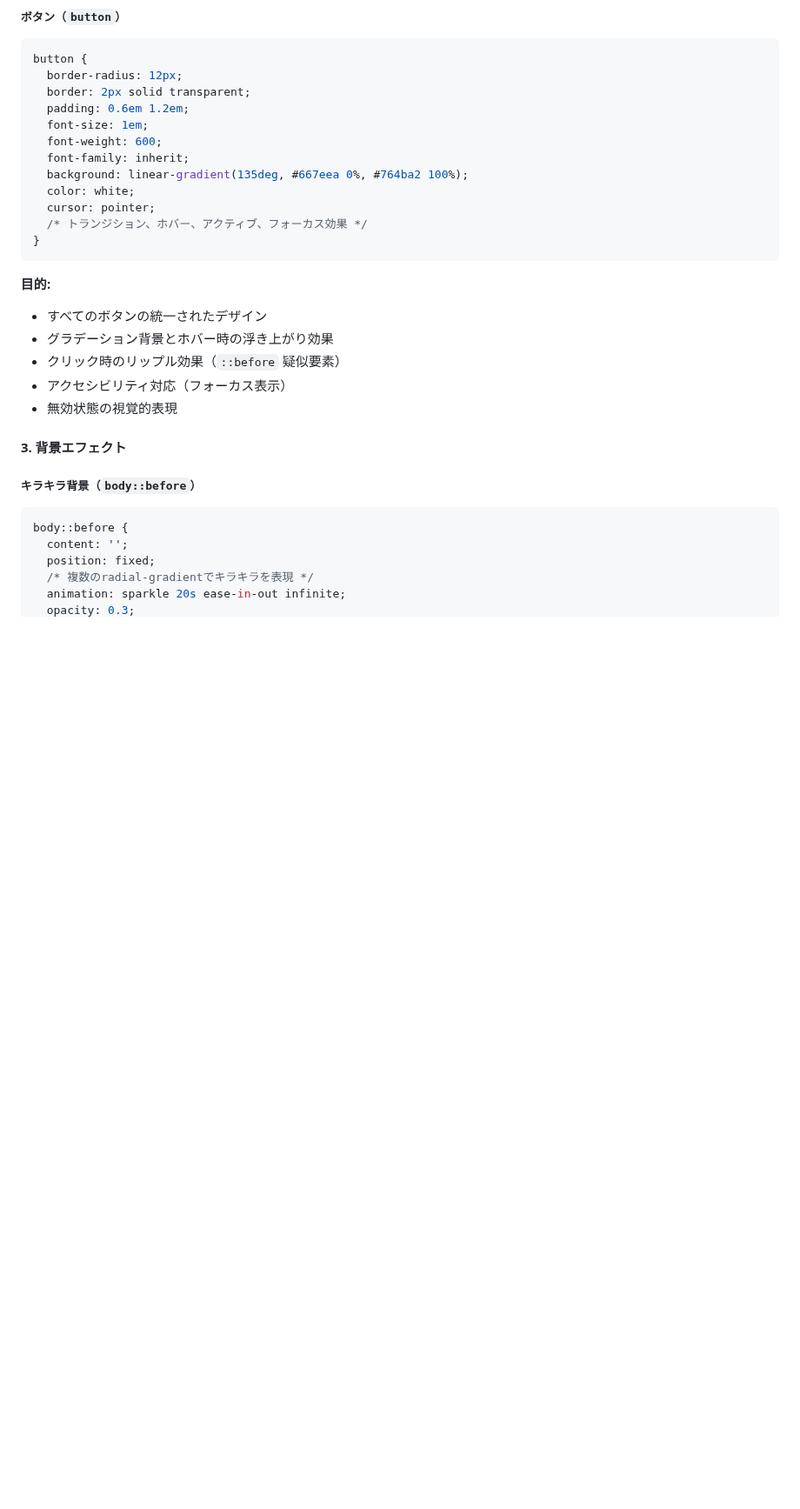
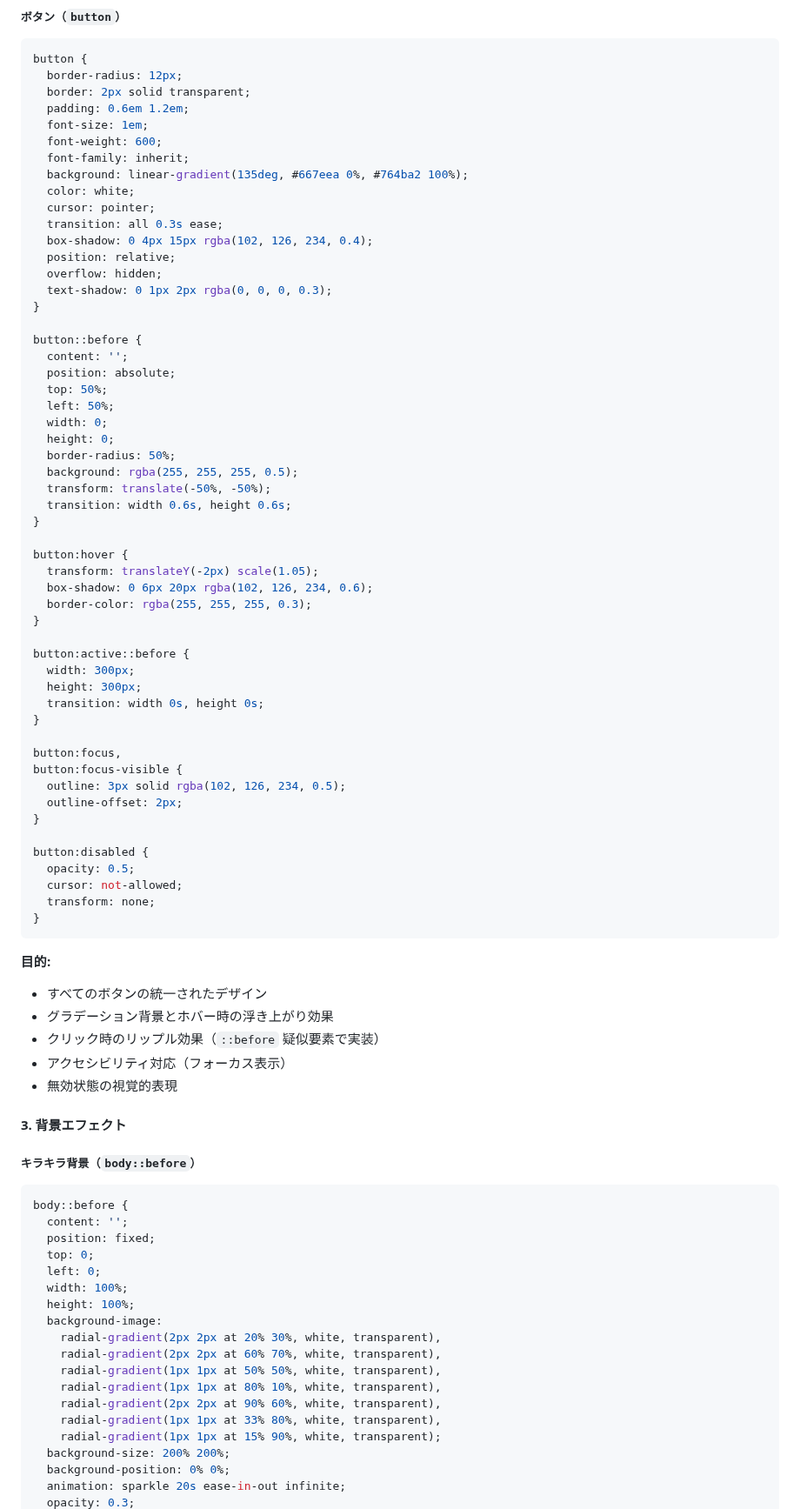
Before and after one commit to mappi-pr/AiraPJ, a Markdown page: CSS.md, the part around one of its changes. Shown at 87% size. Drawn GitHub-style; blank space fills up the shorter version.

Commit message:
Improve CSS documentation with complete code examples
Co-authored-by: mappi-pr <75538777+mappi-pr@users.noreply.github.com>

````diff
--- a/CSS.md
+++ b/CSS.md
@@ -132,14 +145,55 @@ button {
   background: linear-gradient(135deg, #667eea 0%, #764ba2 100%);
   color: white;
   cursor: pointer;
-  /* トランジション、ホバー、アクティブ、フォーカス効果 */
+  transition: all 0.3s ease;
+  box-shadow: 0 4px 15px rgba(102, 126, 234, 0.4);
+  position: relative;
+  overflow: hidden;
+  text-shadow: 0 1px 2px rgba(0, 0, 0, 0.3);
+}
+
+button::before {
+  content: '';
+  position: absolute;
+  top: 50%;
+  left: 50%;
+  width: 0;
+  height: 0;
+  border-radius: 50%;
+  background: rgba(255, 255, 255, 0.5);
+  transform: translate(-50%, -50%);
+  transition: width 0.6s, height 0.6s;
+}
+
+button:hover {
+  transform: translateY(-2px) scale(1.05);
+  box-shadow: 0 6px 20px rgba(102, 126, 234, 0.6);
+  border-color: rgba(255, 255, 255, 0.3);
+}
+
+button:active::before {
+  width: 300px;
+  height: 300px;
+  transition: width 0s, height 0s;
+}
+
+button:focus,
+button:focus-visible {
+  outline: 3px solid rgba(102, 126, 234, 0.5);
+  outline-offset: 2px;
+}
+
+button:disabled {
+  opacity: 0.5;
+  cursor: not-allowed;
+  transform: none;
 }
 ```
 
 **目的:**
 - すべてのボタンの統一されたデザイン
 - グラデーション背景とホバー時の浮き上がり効果
-- クリック時のリップル効果（`::before` 疑似要素）
+- クリック時のリップル効果（`::before` 疑似要素で実装）
 - アクセシビリティ対応（フォーカス表示）
 - 無効状態の視覚的表現
 
@@ -151,6 +205,19 @@ button {
 body::before {
   content: '';
   position: fixed;
-  /* 複数のradial-gradientでキラキラを表現 */
+  top: 0;
+  left: 0;
+  width: 100%;
+  height: 100%;
+  background-image:
+    radial-gradient(2px 2px at 20% 30%, white, transparent),
+    radial-gradient(2px 2px at 60% 70%, white, transparent),
+    radial-gradient(1px 1px at 50% 50%, white, transparent),
+    radial-gradient(1px 1px at 80% 10%, white, transparent),
+    radial-gradient(2px 2px at 90% 60%, white, transparent),
+    radial-gradient(1px 1px at 33% 80%, white, transparent),
+    radial-gradient(1px 1px at 15% 90%, white, transparent);
+  background-size: 200% 200%;
+  background-position: 0% 0%;
   animation: sparkle 20s ease-in-out infinite;
   opacity: 0.3;
````
Also changed, not shown: other parts of CSS.md (+32 -4 lines).
